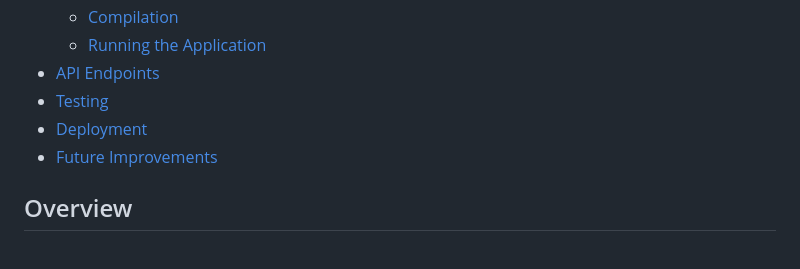
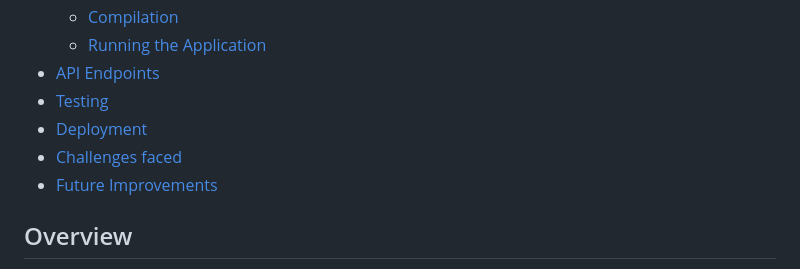
Before and after one commit to Siddhant4742/Ajackus-Java-Assignment, a Markdown page: README.md, the part around the change. Rendered like a GitHub page.

```diff
--- a/README.md
+++ b/README.md
@@ -16,6 +16,7 @@ This project implements a Digital Library Management System that provides RESTfu
 - [API Endpoints](#api-endpoints)
 - [Testing](#testing)
 - [Deployment](#deployment)
+- [Challenges faced](#challenges-faced)
 - [Future Improvements](#future-improvements)
 
 
```
